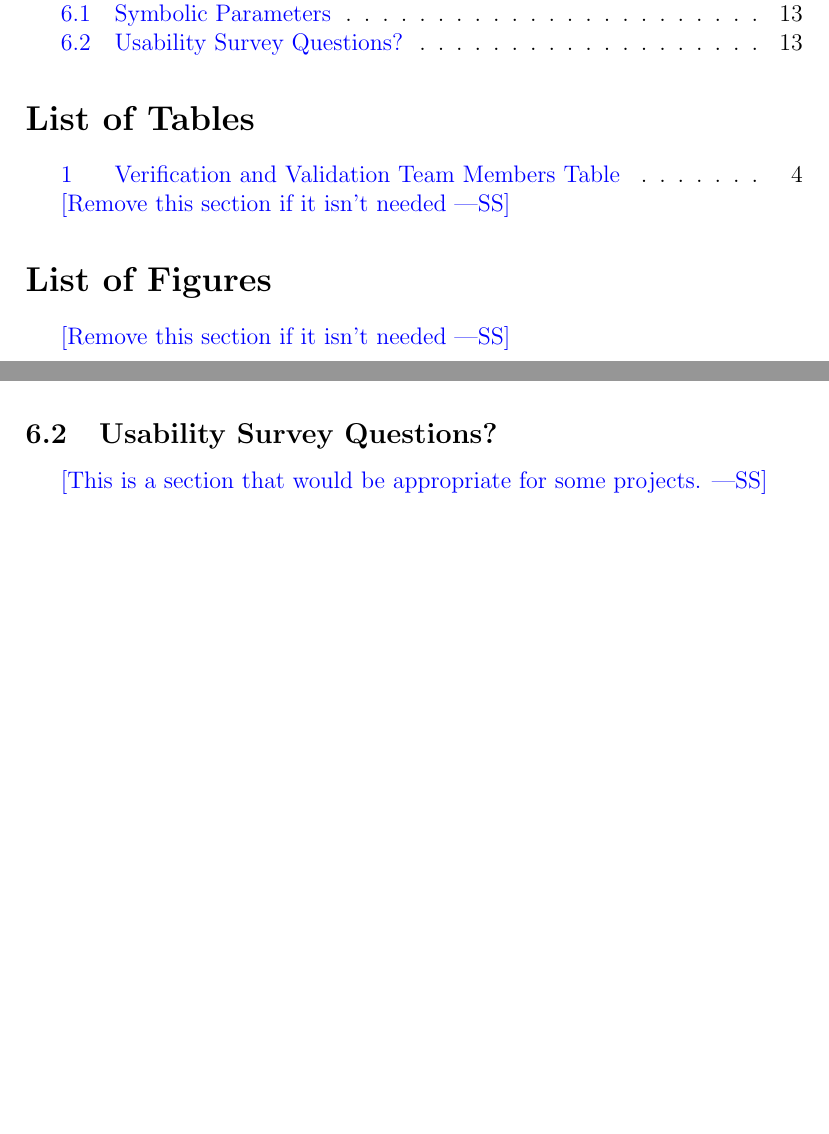
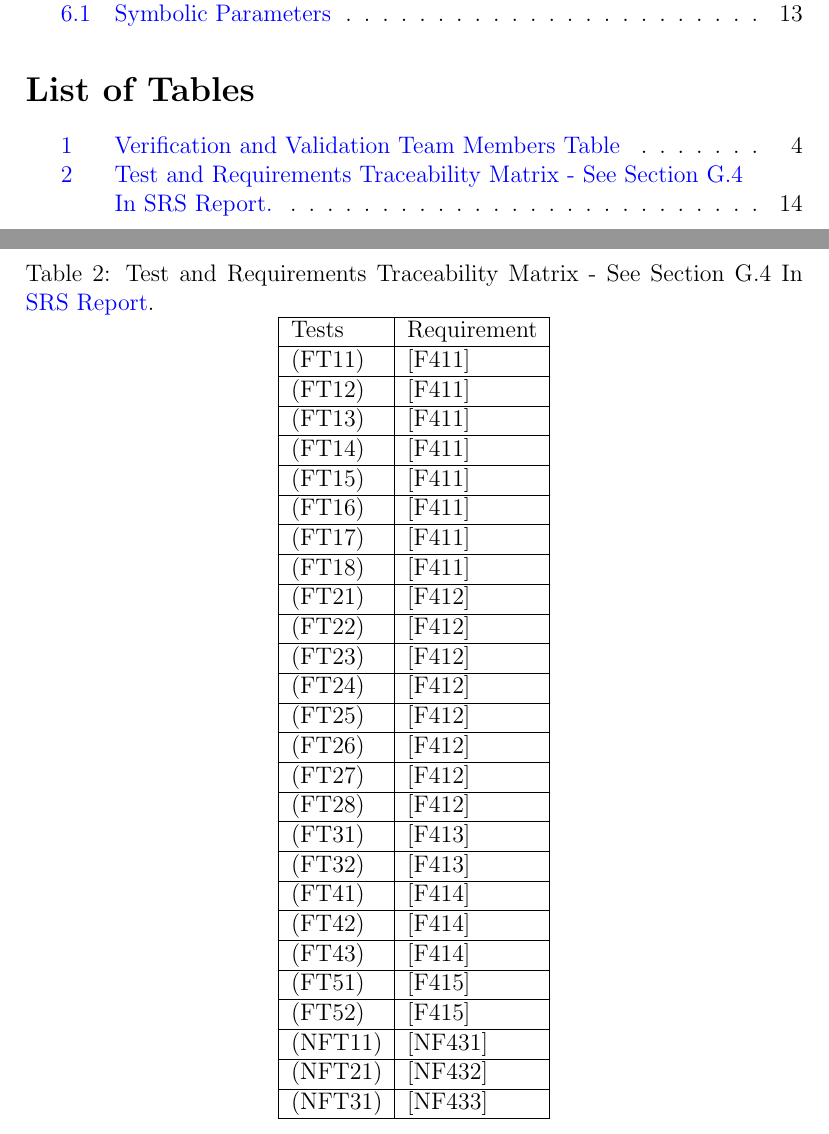
Before and after one commit to takhtart/PCD, a LaTeX document (docs/VnVPlan/VnVPlan.tex): two parts of pages 4 and 18 of 23 before the commit and two parts of pages 4 and 19 of 24 after it, joined at a grey line, cut so that both start at the same text, the shorter picture padded with empty space. Compiled offline with pdfLaTeX.

Commit message:
Added tracebility matrix to appendix #21

```diff
--- a/docs/VnVPlan/VnVPlan.tex
+++ b/docs/VnVPlan/VnVPlan.tex
@@ -43,10 +43,7 @@ Nov 11, 2024 & Rev 0 & Initial Draft\\
 \tableofcontents
 
 \listoftables
-\wss{Remove this section if it isn't needed}
 
-\listoffigures
-\wss{Remove this section if it isn't needed}
 
 \newpage
 
@@ -457,9 +454,68 @@ This is where you can place additional information.
 The definition of the test cases will call for SYMBOLIC\_CONSTANTS.
 Their values are defined in this section for easy maintenance.
 
-\subsection{Usability Survey Questions?}
+\begin{table}[H]
 
-\wss{This is a section that would be appropriate for some projects.}
+  \centering
+  \caption{Test and Requirements Traceability Matrix - See Section G.4 In \href{https://github.com/takhtart/PCD/blob/main/docs/SRS/SRS.pdf}{SRS Report}.}
+  \begin{tabular}{|l|l|}
+  \hline
+  Tests   & Requirement \\
+  \hline
+  (FT11)  & {[}F411{]}  \\
+  \hline
+  (FT12)  & {[}F411{]}  \\
+  \hline
+  (FT13)  & {[}F411{]}  \\
+  \hline
+  (FT14)  & {[}F411{]}  \\
+  \hline
+  (FT15)  & {[}F411{]}  \\
+  \hline
+  (FT16)  & {[}F411{]}  \\
+  \hline
+  (FT17)  & {[}F411{]}  \\
+  \hline
+  (FT18)  & {[}F411{]}  \\
+  \hline
+  (FT21)  & {[}F412{]}  \\
+  \hline
+  (FT22)  & {[}F412{]}  \\
+  \hline
+  (FT23)  & {[}F412{]}  \\
+  \hline
+  (FT24)  & {[}F412{]}  \\
+  \hline
+  (FT25)  & {[}F412{]}  \\
+  \hline
+  (FT26)  & {[}F412{]}  \\
+  \hline
+  (FT27)  & {[}F412{]}  \\
+  \hline
+  (FT28)  & {[}F412{]}  \\
+  \hline
+  (FT31)  & {[}F413{]}  \\
+  \hline
+  (FT32)  & {[}F413{]}  \\
+  \hline
+  (FT41)  & {[}F414{]}  \\
+  \hline
+  (FT42)  & {[}F414{]}  \\
+  \hline
+  (FT43)  & {[}F414{]}  \\
+  \hline
+  (FT51)  & {[}F415{]}  \\
+  \hline
+  (FT52)  & {[}F415{]}  \\
+  \hline
+  (NFT11) & {[}NF431{]} \\
+  \hline
+  (NFT21) & {[}NF432{]} \\
+  \hline
+  (NFT31) & {[}NF433{]} \\
+  \hline
+  \end{tabular}
+  \end{table}
 
 \newpage{}
 \section*{Appendix --- Reflection}
```
Also changed, not shown: docs/VnVPlan/VnVPlan.pdf.
